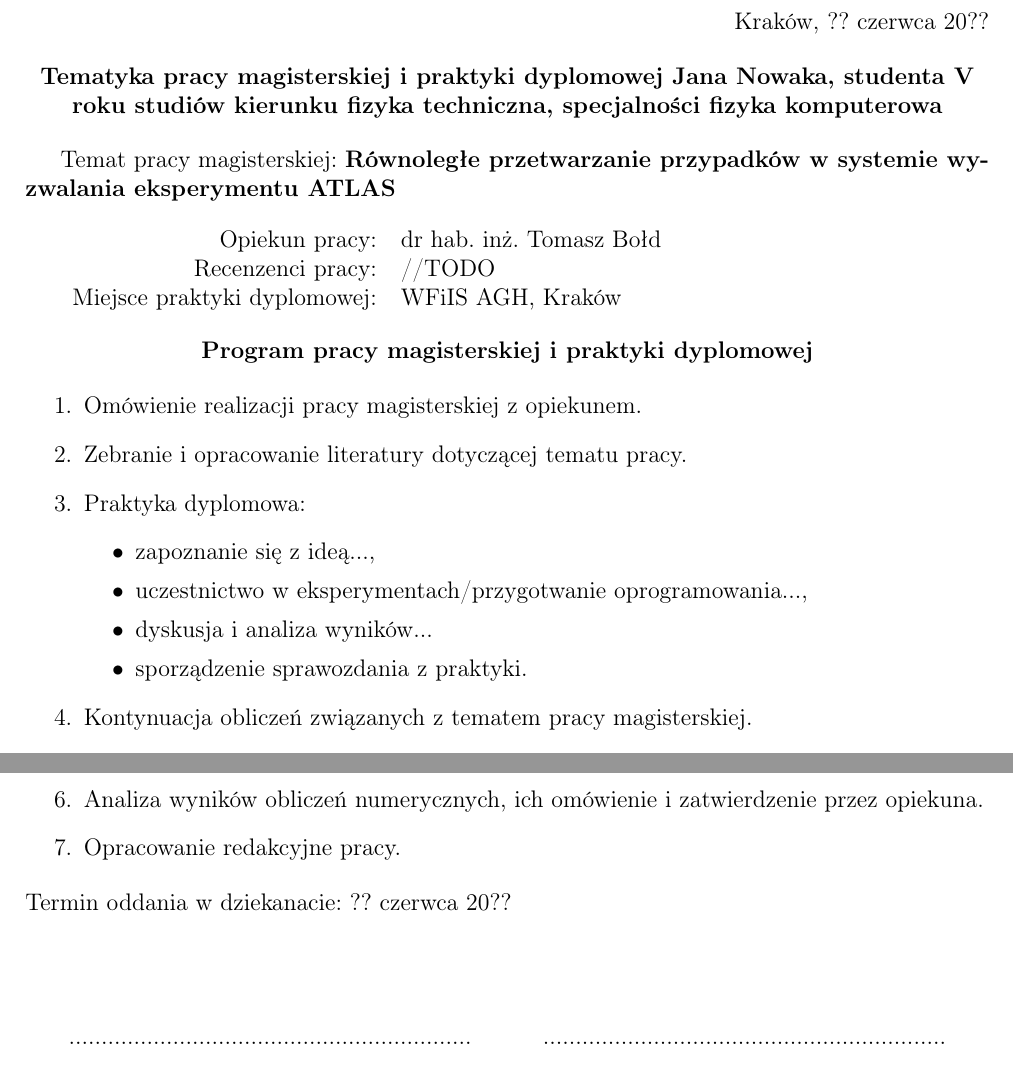
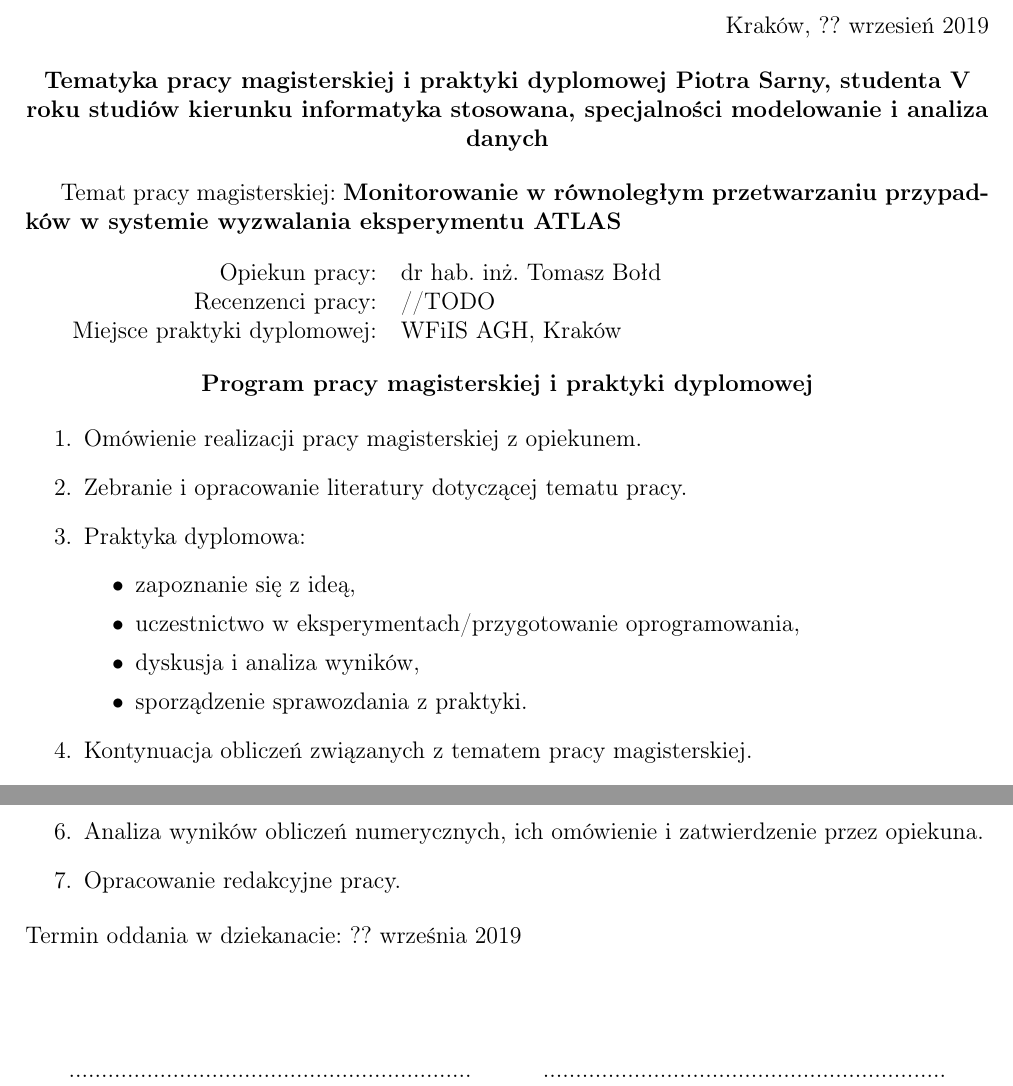
Before and after one commit to piotr-sarna/mgr, a LaTeX document (main.tex, which reads 00title.tex): two parts of page 3 of 27, joined at a grey line, cut so that both start at the same text. Compiled offline with pdfLaTeX.

Commit message:
Update title page

```diff
--- a/00title.tex
+++ b/00title.tex
@@ -43,18 +43,18 @@
 \end{tabular}
 \end{center}
 
-%% =====  TYL STRONY TYTULOWEJ PRACY MAGISTERSKIEJKIEJ ====
+%% =====  TYL STRONY TYTUŁOWEJ PRACY MAGISTERSKIEJ ====
 
 \newpage
-\rightline{Kraków, ?? czerwca 20??}
+\rightline{Kraków, ?? wrzesień 2019}
 \begin{center}
 {\bf Tematyka pracy magisterskiej i praktyki dyplomowej
-Jana Nowaka,
-studenta V roku studiów kierunku fizyka techniczna, specjalności fizyka komputerowa}\\
+Piotra Sarny,
+studenta V roku studiów kierunku informatyka stosowana, specjalności modelowanie i analiza danych}\\
 \end{center}
 
 Temat pracy magisterskiej:
-{\bf Równoległe przetwarzanie przypadków w systemie wyzwalania eksperymentu ATLAS}\\
+{\bf Monitorowanie w równoległym przetwarzaniu przypadków w systemie wyzwalania eksperymentu ATLAS}\\
 
 \begin{tabular}{rl}
 
@@ -72,9 +72,9 @@ Miejsce praktyki dyplomowej:    & WFiIS AGH, Kraków\\
 \item Zebranie i opracowanie literatury dotyczącej tematu pracy.
 \item Praktyka dyplomowa:
 \begin{itemize}
-\item zapoznanie się z ideą...,
-\item uczestnictwo w eksperymentach/przygotwanie oprogramowania...,
-\item dyskusja i analiza wyników...
+\item zapoznanie się z ideą,
+\item uczestnictwo w eksperymentach/przygotowanie oprogramowania,
+\item dyskusja i analiza wyników,
 \item sporządzenie sprawozdania z praktyki.
 \end{itemize}
 \item Kontynuacja obliczeń związanych z tematem pracy magisterskiej.
@@ -85,7 +85,7 @@ Miejsce praktyki dyplomowej:    & WFiIS AGH, Kraków\\
 
 
 \noindent
-Termin oddania w dziekanacie: ?? czerwca 20??\\[1cm]
+Termin oddania w dziekanacie: ?? września 2019\\[1cm]
 
 \begin{center}
 \begin{tabular}{lcr}
```
Also changed, not shown: 00title.tex (8 more changed lines).
